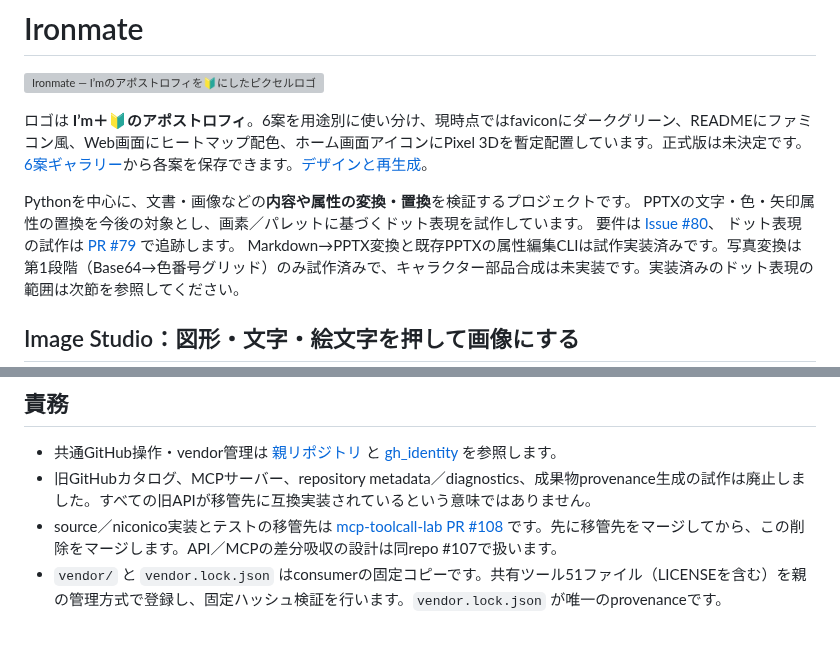
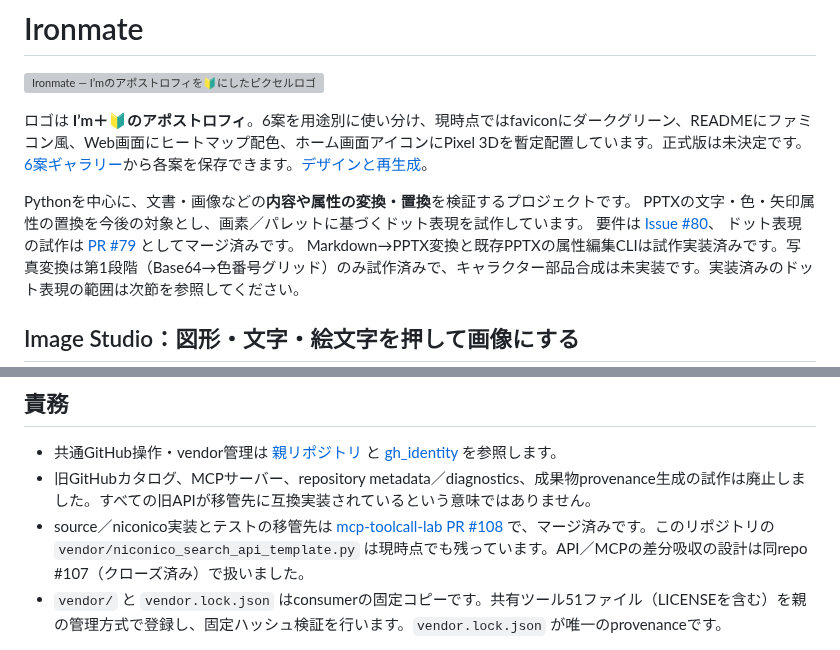
Before and after one commit to myon-bioinformatics/Ironmate, a Markdown page: README.md, 2 parts joined by grey strips. Drawn GitHub-style; grey boxes are pictures that could not be loaded.

Commit message:
docs: update merged and closed references in README
README referenced work and issues whose status has changed. Updated
to the verified state:
- browser-test-kit: planned sequence split into implemented and not-yet items
- Ironmate: PR #79 and mcp-toolcall-lab PR #108 are merged; niconico vendor file still present
- web-ui: issue #1 is closed
- gh_identity: issues #2 and #20 are closed

Co-Authored-By: Claude Haiku 5.5 <noreply@anthropic.com>
Claude-Session: https://claude.ai/code/session_01PbmmPSGGvCuT3L6wGz8UZK

```diff
--- a/README.md
+++ b/README.md
@@ -7,7 +7,7 @@
 Pythonを中心に、文書・画像などの**内容や属性の変換・置換**を検証するプロジェクトです。
 PPTXの文字・色・矢印属性の置換を今後の対象とし、画素／パレットに基づくドット表現を試作しています。
 要件は [Issue #80](https://github.com/myon-bioinformatics/Ironmate/issues/80)、
-ドット表現の試作は [PR #79](https://github.com/myon-bioinformatics/Ironmate/pull/79) で追跡します。
+ドット表現の試作は [PR #79](https://github.com/myon-bioinformatics/Ironmate/pull/79) としてマージ済みです。
 Markdown→PPTX変換と既存PPTXの属性編集CLIは試作実装済みです。写真変換は第1段階（Base64→色番号グリッド）のみ試作済みで、キャラクター部品合成は未実装です。実装済みのドット表現の範囲は次節を参照してください。
 
 ## Image Studio：図形・文字・絵文字を押して画像にする
@@ -229,7 +229,7 @@ PNG出力に入るのは`IHDR`・`IDAT`・`IEND`と、既定ではironmateの`tE
 
 - 共通GitHub操作・vendor管理は [親リポジトリ](https://github.com/myon-bioinformatics/myon-bioinformatics) と [gh_identity](https://github.com/myon-bioinformatics/gh_identity) を参照します。
 - 旧GitHubカタログ、MCPサーバー、repository metadata／diagnostics、成果物provenance生成の試作は廃止しました。すべての旧APIが移管先に互換実装されているという意味ではありません。
-- source／niconico実装とテストの移管先は [mcp-toolcall-lab PR #108](https://github.com/myon-bioinformatics/mcp-toolcall-lab/pull/108) です。先に移管先をマージしてから、この削除をマージします。API／MCPの差分吸収の設計は同repo #107で扱います。
+- source／niconico実装とテストの移管先は [mcp-toolcall-lab PR #108](https://github.com/myon-bioinformatics/mcp-toolcall-lab/pull/108) で、マージ済みです。このリポジトリの `vendor/niconico_search_api_template.py` は現時点でも残っています。API／MCPの差分吸収の設計は同repo #107（クローズ済み）で扱いました。
 - `vendor/` と `vendor.lock.json` はconsumerの固定コピーです。共有ツール51ファイル（LICENSEを含む）を親の管理方式で登録し、固定ハッシュ検証を行います。`vendor.lock.json` が唯一のprovenanceです。
 
 紹介・メタデータは [ポートフォリオ](https://myon-bioinformatics.github.io/#ironmate) に集約します。Ironmate専用のmetadata stub Pagesは廃止しました。実動デモとして [Image Studio](https://myon-bioinformatics.github.io/Ironmate/) を静的公開し、画像・シーンはブラウザ内だけで扱います。
```
